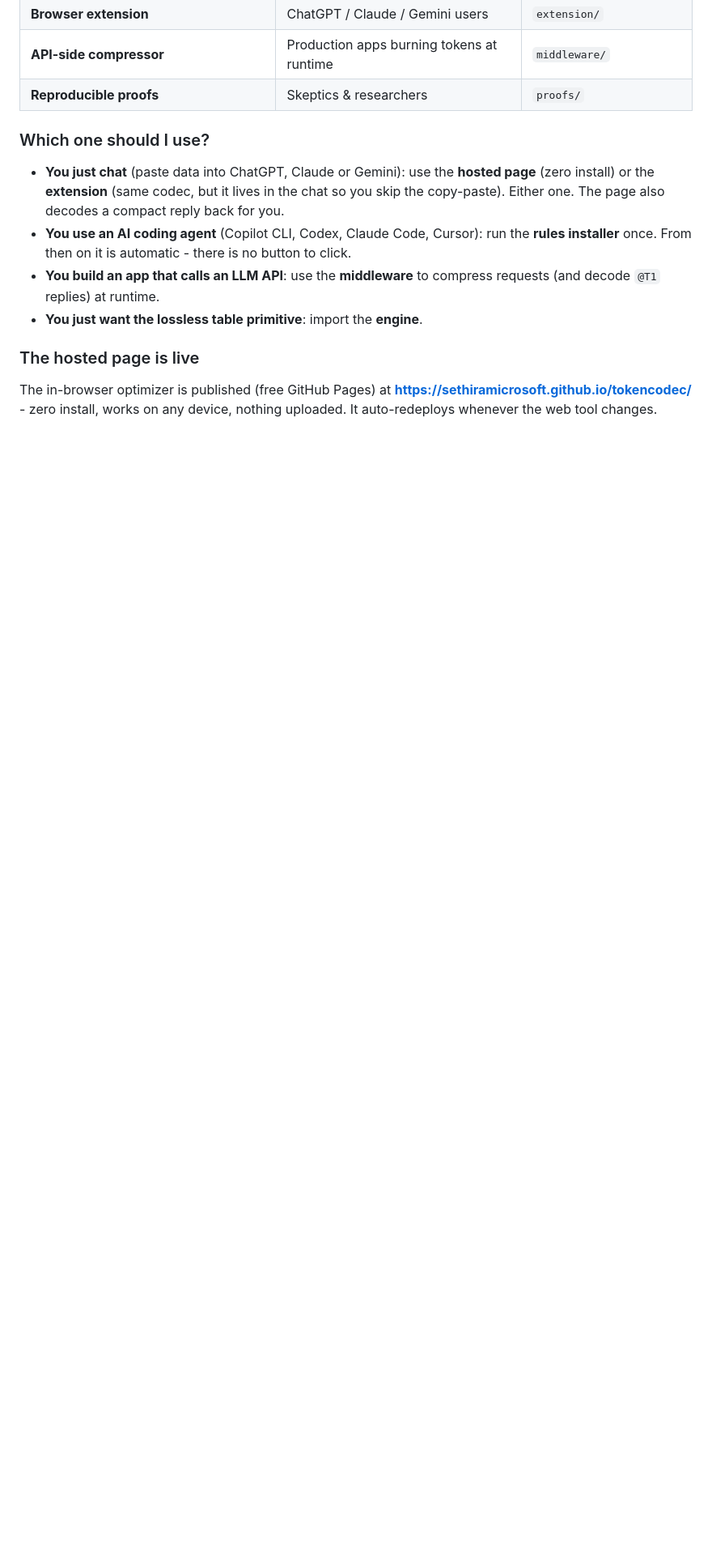
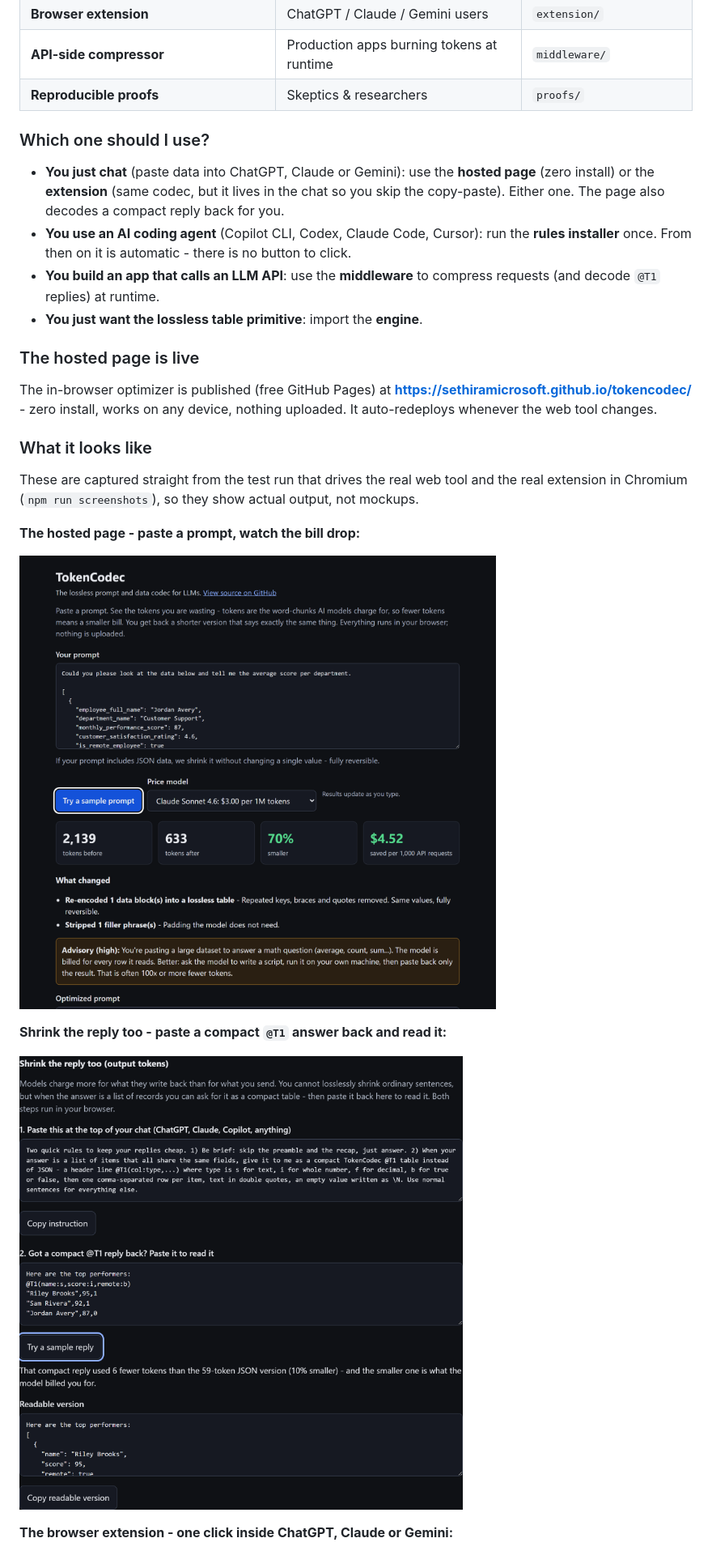
Before and after one commit to sethiramicrosoft/tokencodec, a Markdown page: README.md, the part around one of its changes. Shown at 81% size. GitHub-like rendering; pictures changed too: docs/screenshots/web-input.png (added), docs/screenshots/web-output.png (added); blank space fills up the shorter version.

```diff
--- a/README.md
+++ b/README.md
@@ -144,3 +144,18 @@ The in-browser optimizer is published (free GitHub Pages) at
 **https://sethiramicrosoft.github.io/tokencodec/** - zero install, works on any
 device, nothing uploaded. It auto-redeploys whenever the web tool changes.
 
+### What it looks like
+
+These are captured straight from the test run that drives the real web tool and the real
+extension in Chromium (`npm run screenshots`), so they show actual output, not mockups.
+
+**The hosted page - paste a prompt, watch the bill drop:**
+
+![The TokenCodec web tool: a sample prompt shrunk from 2,139 to 633 tokens (70% smaller), with a per-request dollar saving and a plain-English breakdown of what changed.](docs/screenshots/web-input.png)
+
+**Shrink the reply too - paste a compact `@T1` answer back and read it:**
+
+![The "Shrink the reply too" panel: a ready-to-paste instruction, a compact @T1 reply, and the decoded readable JSON with the tokens it saved.](docs/screenshots/web-output.png)
+
+**The browser extension - one click inside ChatGPT, Claude or Gemini:**
+
```
Also changed, not shown: other parts of README.md (+36 -7 lines), docs/screenshots/extension.png (added), 8 other files.
